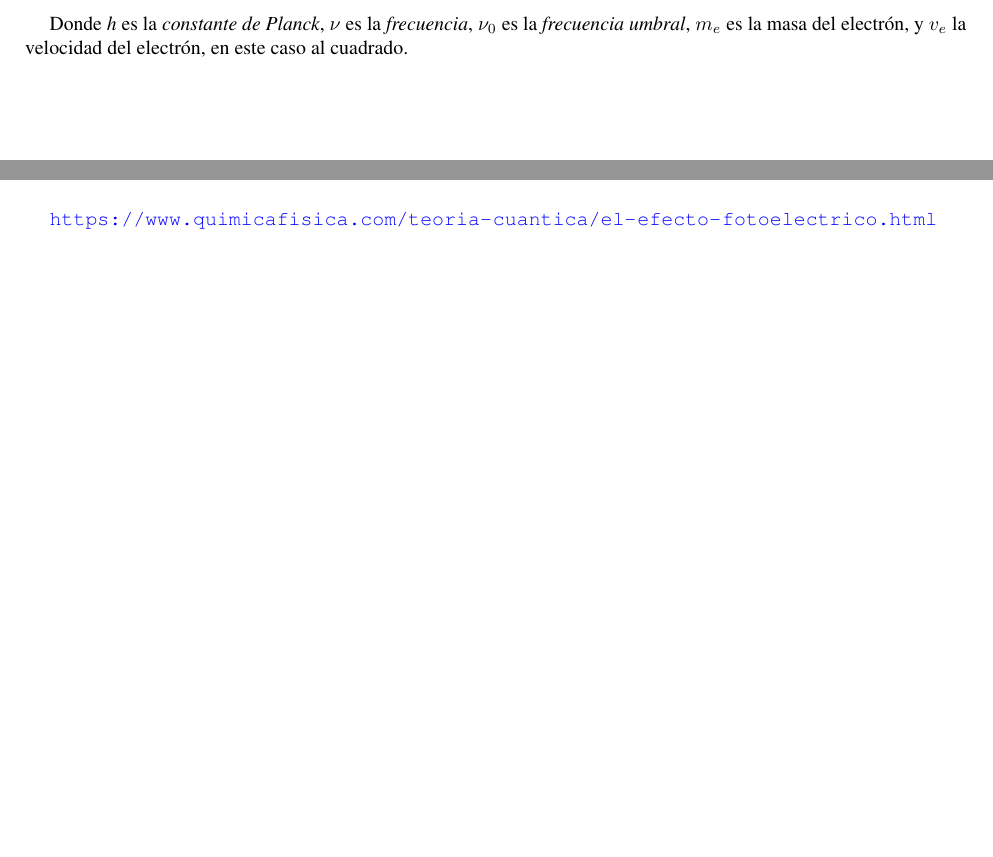
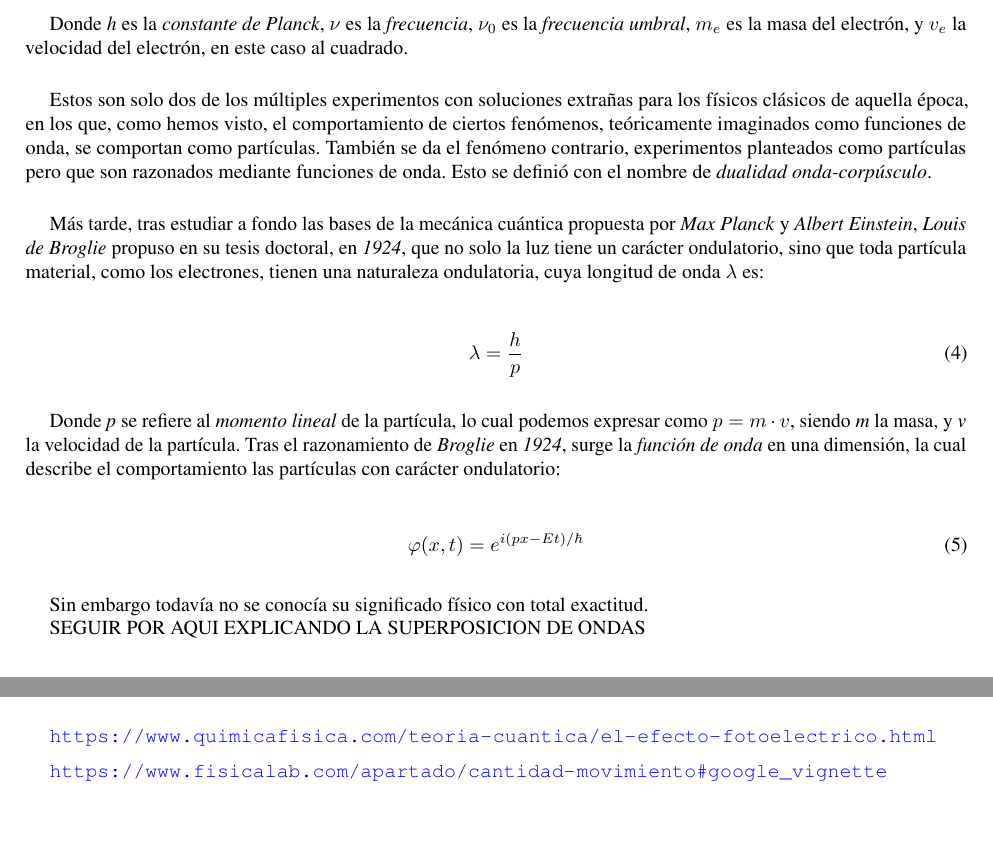
Before and after one commit to rnoguer22/TFG_Criptografia_Cuantica, a LaTeX document (main.tex): two parts of pages 9 and 12 of 12, joined at a grey line, cut so that both start at the same text. Compiled offline with pdfLaTeX.

Commit message:
Funcion de onda: lo siguiente la superposicion de ondas

```diff
--- a/main.tex
+++ b/main.tex
@@ -194,6 +194,38 @@
 
     Donde \textit{h} es la \textit{constante de Planck}, \( \nu \) es la \textit{frecuencia}, \( \nu_{0} \) es la \textit{frecuencia umbral}, \( m_{e} \) es la masa del electrón, y \( v_{e} \) la velocidad del electrón, en este caso al cuadrado.
 
+    \vspace{5mm}
+
+    Estos son solo dos de los múltiples experimentos con soluciones extrañas para los físicos clásicos de aquella época, en los que, como hemos visto, el comportamiento de ciertos fenómenos, teóricamente imaginados como funciones de onda, se comportan como partículas. También se da el fenómeno contrario, experimentos planteados como partículas pero que son razonados mediante funciones de onda. Esto se definió con el nombre de \textit{dualidad onda-corpúsculo}.
+
+    \vspace{5mm}
+
+    Más tarde, tras estudiar a fondo las bases de la mecánica cuántica propuesta por \textit{Max Planck} y \textit{Albert Einstein}, \textit{Louis de Broglie} propuso en su tesis doctoral, en \textit{1924}, que no solo la luz tiene un carácter ondulatorio, sino que toda partícula material, como los electrones, tienen una naturaleza ondulatoria, cuya longitud de onda \( \lambda \) es:
+
+    \vspace{5mm}
+
+    \begin{equation}
+        \lambda = \frac{h}{p}
+        \label{eq: longitud de onda}
+    \end{equation}
+
+    \vspace{5mm}
+
+    Donde \textit{p} se refiere al \textit{momento lineal} de la partícula, lo cual podemos expresar como \( p = m \cdot v \), siendo \textit{m} la masa, y \textit{v} la velocidad de la partícula. Tras el razonamiento de \textit{Broglie} en \textit{1924}, surge la \textit{función de onda} en una dimensión, la cual describe el comportamiento las partículas con carácter ondulatorio:
+
+    \vspace{5mm}
+
+    \begin{equation}
+        \varphi (x, t) = e^{i(px - Et) / \hbar}
+        \label{eq: funcion de onda}
+    \end{equation}
+
+    \vspace{5mm}
+
+    Sin embargo todavía no se conocía su significado físico con total exactitud.
+
+    SEGUIR POR AQUI EXPLICANDO LA SUPERPOSICION DE ONDAS
+
     % Pagina en blanco
     \newpage
     \thispagestyle{empty}
@@ -269,4 +301,7 @@
         \url{https://www.quimicafisica.com/teoria-cuantica/el-efecto-fotoelectrico.html}
         \vspace{2mm}
 
+        \url{https://www.fisicalab.com/apartado/cantidad-movimiento#google_vignette}
+        \vspace{2mm}
+
 \end{document}
```
Also changed, not shown: main.pdf.
